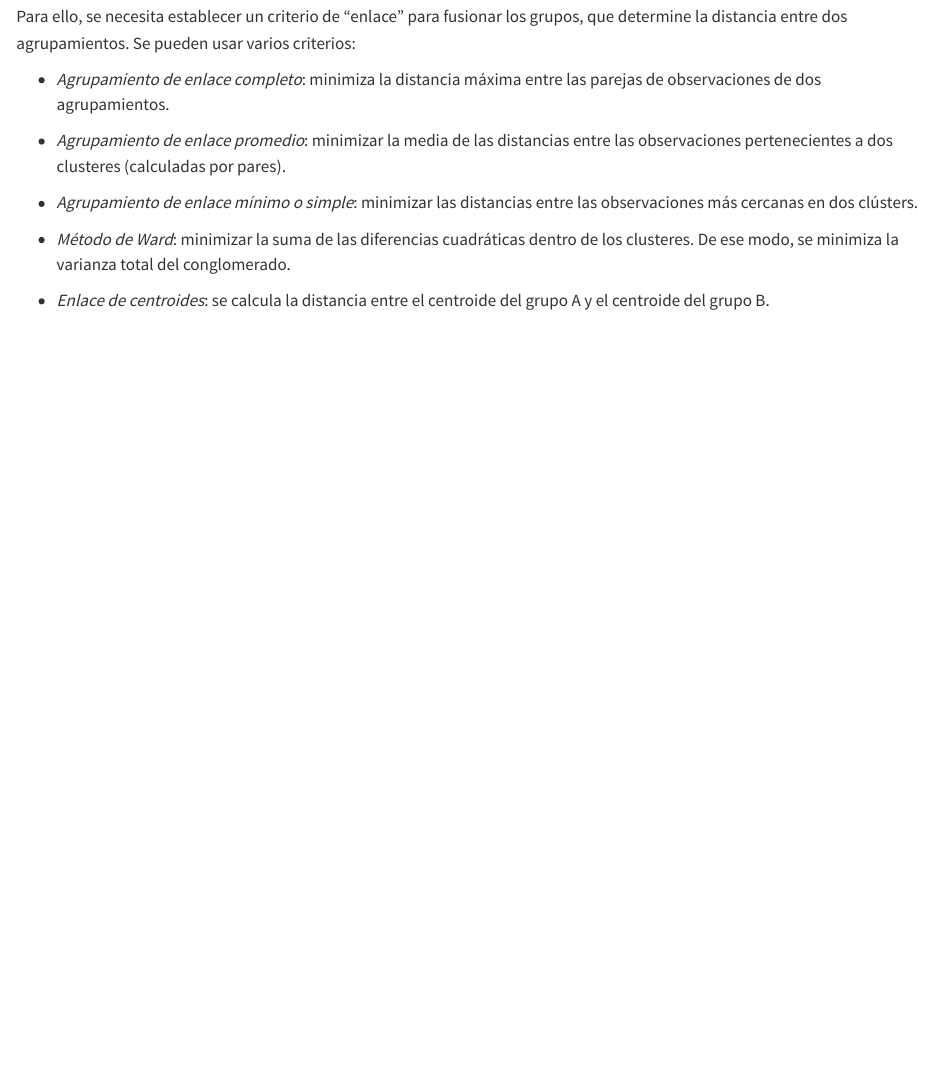
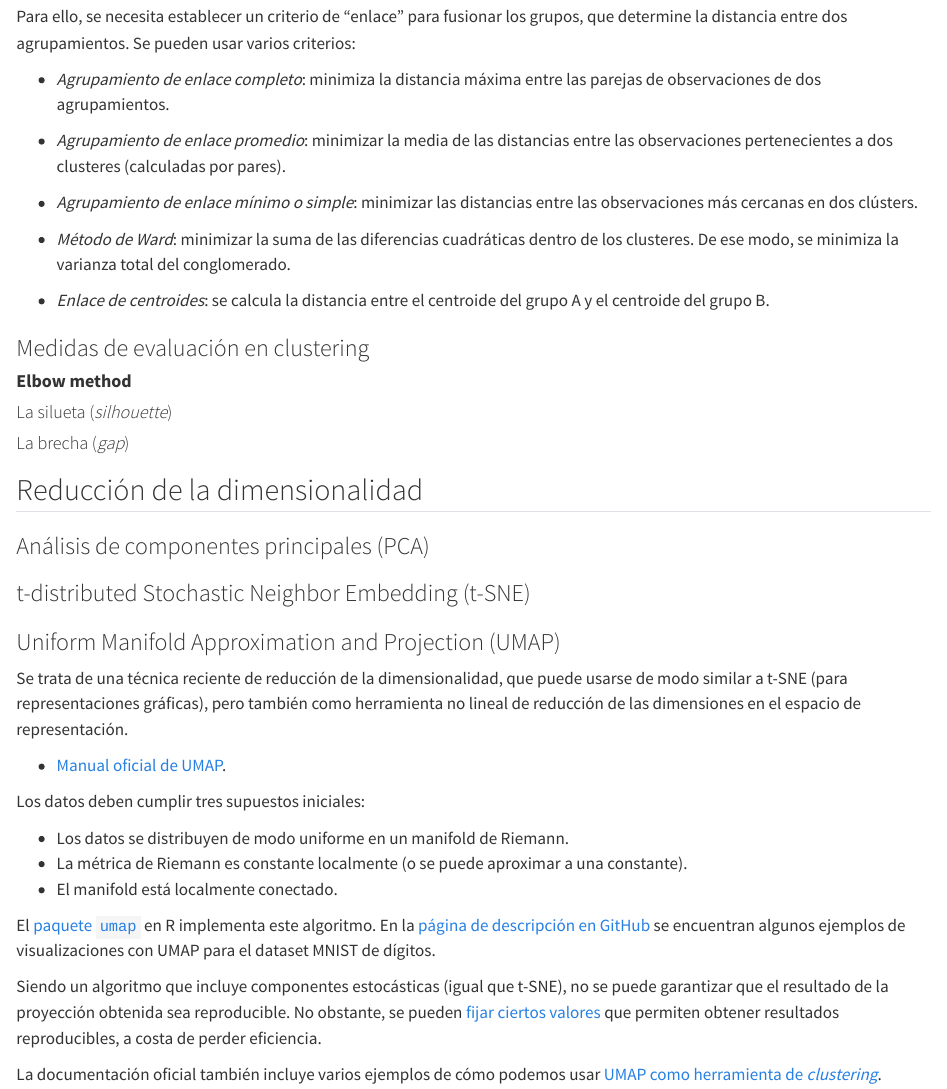
Before and after one commit to glimmerphoenix/taller-ml-no-supervisado-R, a Quarto document (02-ml-no-supervisado.qmd): the page in a window 1100 px wide, from 6570 px down. Rendered offline with R 4.5, knitr and Pandoc in place of Quarto, with nearby package versions.

Commit message:
Chap 2: clustering evaluation and dim reducc techniques

```diff
--- a/02-ml-no-supervisado.qmd
+++ b/02-ml-no-supervisado.qmd
@@ -197,3 +197,45 @@ en dos clústers.
 - *Método de Ward*: minimizar la suma de las diferencias cuadráticas dentro de los clusteres. De ese modo, se
 minimiza la varianza total del conglomerado.
 - *Enlace de centroides*: se calcula la distancia entre el centroide del grupo A y el centroide del grupo B.
+
+### Medidas de evaluación en clustering
+
+#### **Elbow method**
+
+#### La silueta (*silhouette*)
+
+#### La brecha (*gap*)
+
+## Reducción de la dimensionalidad
+
+### Análisis de componentes principales (PCA)
+
+
+### t-distributed Stochastic Neighbor Embedding (t-SNE)
+
+
+### Uniform Manifold Approximation and Projection (UMAP)
+
+Se trata de una técnica reciente de reducción de la dimensionalidad, que puede usarse de modo
+similar a t-SNE (para representaciones gráficas), pero también como herramienta no lineal de
+reducción de las dimensiones en el espacio de representación.
+
+- [Manual oficial de UMAP](https://umap-learn.readthedocs.io/en/latest/).
+
+Los datos deben cumplir tres supuestos iniciales:
+
+- Los datos se distribuyen de modo uniforme en un manifold de Riemann.
+- La métrica de Riemann es constante localmente (o se puede aproximar a una constante).
+- El manifold está localmente conectado.
+
+El [paquete `umap`](https://cran.r-project.org/web/packages/umap/index.html) en R implementa este
+algoritmo. En la [página de descripción en GitHub](https://github.com/tkonopka/umap) se encuentran
+algunos ejemplos de visualizaciones con UMAP para el dataset MNIST de dígitos.
+
+Siendo un algoritmo que incluye componentes estocásticas (igual que t-SNE), no se puede garantizar
+que el resultado de la proyección obtenida sea reproducible. No obstante, se pueden
+[fijar ciertos valores](https://umap-learn.readthedocs.io/en/latest/reproducibility.html) que permiten
+obtener resultados reproducibles, a costa de perder eficiencia.
+
+La documentación oficial también incluye varios ejemplos de cómo podemos usar
+[UMAP como herramienta de *clustering*](https://umap-learn.readthedocs.io/en/latest/clustering.html).
```
